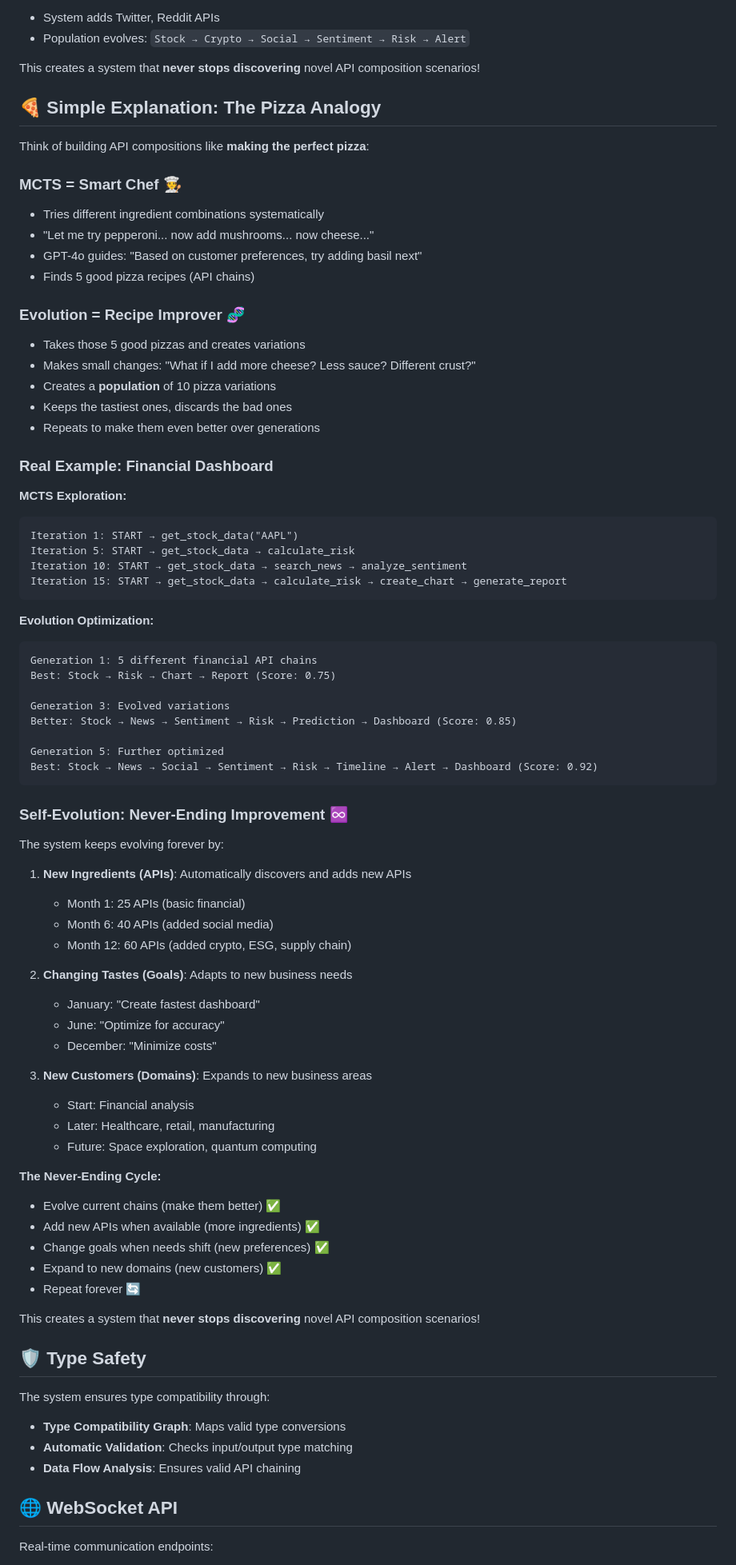
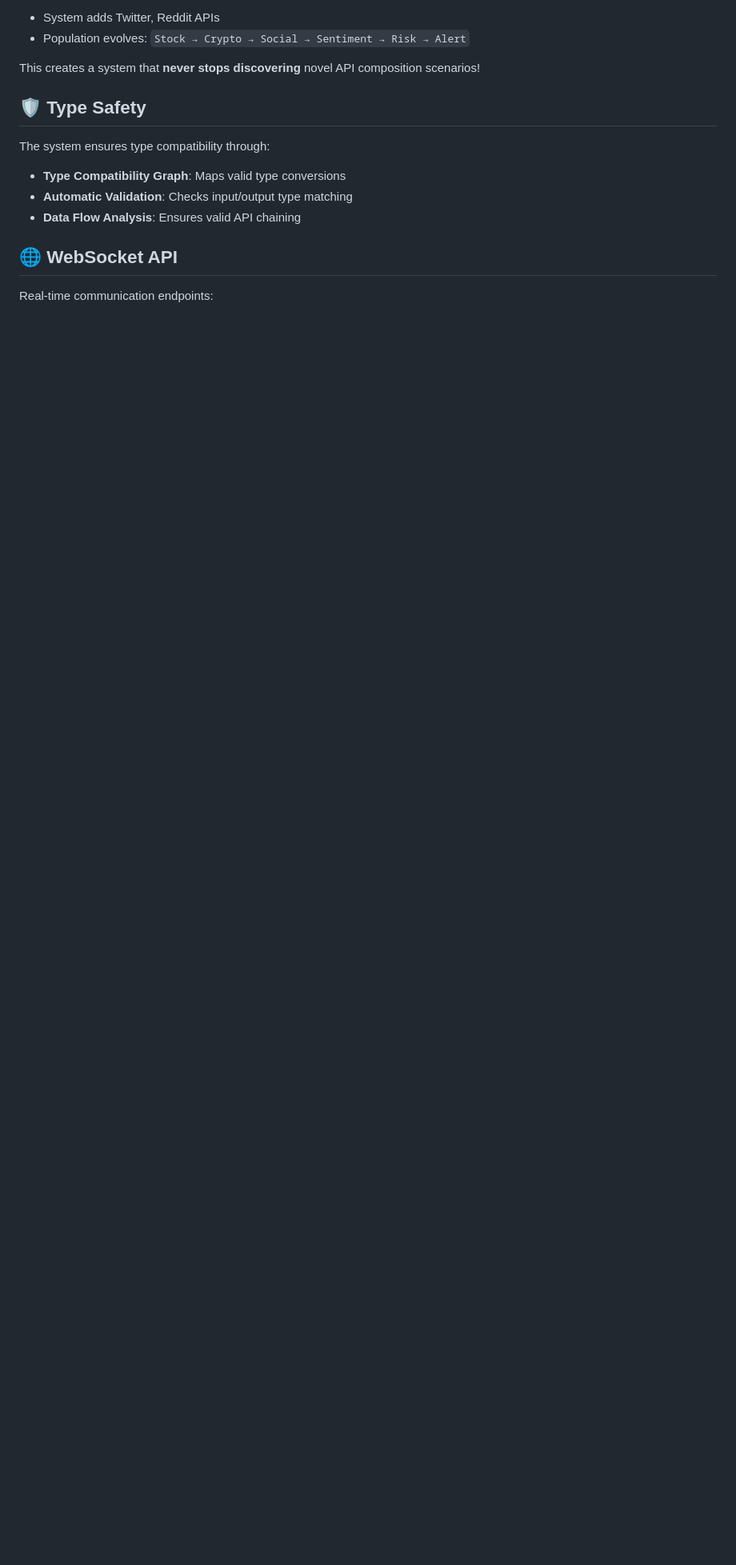
Before and after one commit to allthingssecurity/evoldsl, a Markdown page: README.md, the part around the change printed below. Shown: that part at 80% size. Drawn GitHub-style; blank space fills up the shorter version.

Commit message:
docs: Update README to show new architecture diagram
- Add caption for the clean 3-phase architecture diagram
- Remove duplicate pizza analogy section that was causing confusion
- Ensure new professional diagram is properly displayed
- Clean up README structure for better readability

````diff
--- a/README.md
+++ b/README.md
@@ -253,72 +255,7 @@ Chain B2: Stock → News → Risk → Chart (added news)
 
 This creates a system that **never stops discovering** novel API composition scenarios!
 
-## 🍕 Simple Explanation: The Pizza Analogy
 
-Think of building API compositions like **making the perfect pizza**:
-
-### **MCTS = Smart Chef** 🧑‍🍳
-- Tries different ingredient combinations systematically
-- "Let me try pepperoni... now add mushrooms... now cheese..."
-- GPT-4o guides: "Based on customer preferences, try adding basil next"
-- Finds 5 good pizza recipes (API chains)
-
-### **Evolution = Recipe Improver** 🧬
-- Takes those 5 good pizzas and creates variations
-- Makes small changes: "What if I add more cheese? Less sauce? Different crust?"
-- Creates a **population** of 10 pizza variations
-- Keeps the tastiest ones, discards the bad ones
-- Repeats to make them even better over generations
-
-### **Real Example: Financial Dashboard**
-
-**MCTS Exploration:**
-```
-Iteration 1: START → get_stock_data("AAPL")
-Iteration 5: START → get_stock_data → calculate_risk
-Iteration 10: START → get_stock_data → search_news → analyze_sentiment
-Iteration 15: START → get_stock_data → calculate_risk → create_chart → generate_report
-```
-
-**Evolution Optimization:**
-```
-Generation 1: 5 different financial API chains
-Best: Stock → Risk → Chart → Report (Score: 0.75)
-
-Generation 3: Evolved variations
-Better: Stock → News → Sentiment → Risk → Prediction → Dashboard (Score: 0.85)
-
-Generation 5: Further optimized
-Best: Stock → News → Social → Sentiment → Risk → Timeline → Alert → Dashboard (Score: 0.92)
-```
-
-### **Self-Evolution: Never-Ending Improvement** ♾️
-
-The system keeps evolving forever by:
-
-1. **New Ingredients (APIs)**: Automatically discovers and adds new APIs
-   - Month 1: 25 APIs (basic financial)
-   - Month 6: 40 APIs (added social media)
-   - Month 12: 60 APIs (added crypto, ESG, supply chain)
-
-2. **Changing Tastes (Goals)**: Adapts to new business needs
-   - January: "Create fastest dashboard"
-   - June: "Optimize for accuracy"
-   - December: "Minimize costs"
-
-3. **New Customers (Domains)**: Expands to new business areas
-   - Start: Financial analysis
-   - Later: Healthcare, retail, manufacturing
-   - Future: Space exploration, quantum computing
-
-**The Never-Ending Cycle:**
-- Evolve current chains (make them better) ✅
-- Add new APIs when available (more ingredients) ✅
-- Change goals when needs shift (new preferences) ✅
-- Expand to new domains (new customers) ✅
-- Repeat forever 🔄
-
-This creates a system that **never stops discovering** novel API composition scenarios!
 
 ## 🛡️ Type Safety
 
````
Also changed, not shown: other parts of README.md (+2 -0 lines).
